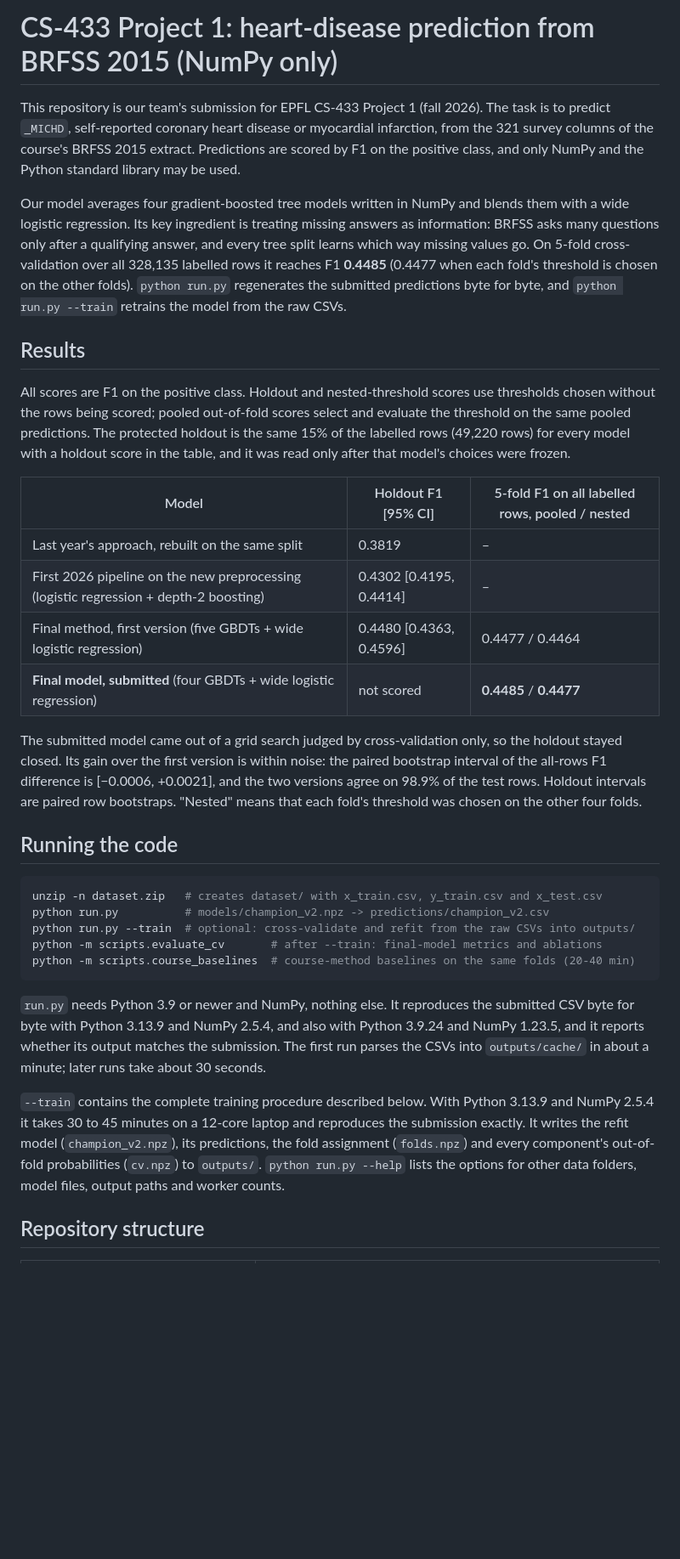
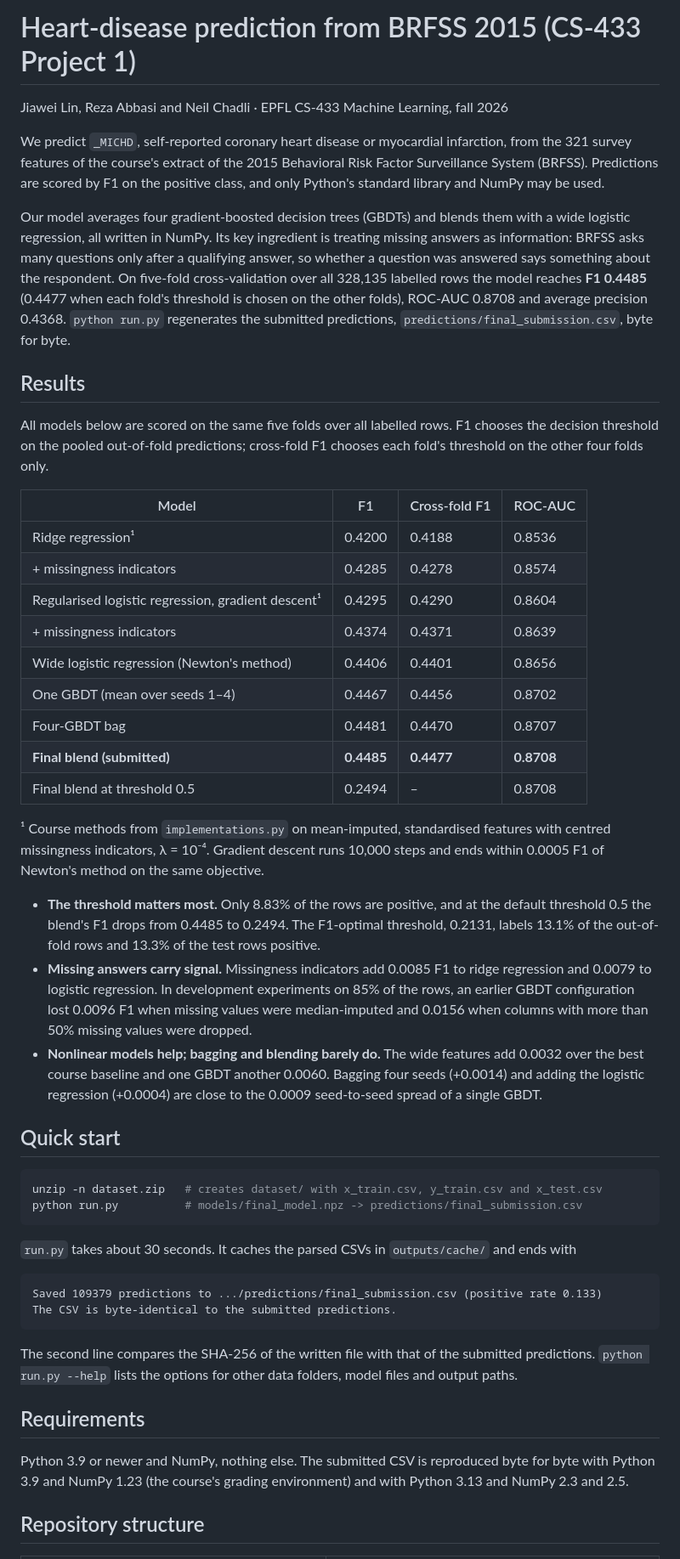
Before and after one commit to neilc720/ml-project-1, a Markdown page: README.md, the part around one of its changes. Shown at 85% size. Drawn GitHub-style; blank space fills up the shorter version.

````diff
--- a/README.md
+++ b/README.md
@@ -1,58 +1,75 @@
-# CS-433 Project 1: heart-disease prediction from BRFSS 2015 (NumPy only)
+# Heart-disease prediction from BRFSS 2015 (CS-433 Project 1)
 
-This repository is our team's submission for EPFL CS-433 Project 1 (fall 2026). The task is to
-predict `_MICHD`, self-reported coronary heart disease or myocardial infarction, from the 321 survey
-columns of the course's BRFSS 2015 extract. Predictions are scored by F1 on the positive class, and
-only NumPy and the Python standard library may be used.
+Jiawei Lin, Reza Abbasi and Neil Chadli · EPFL CS-433 Machine Learning, fall 2026
 
-Our model averages four gradient-boosted tree models written in NumPy and blends them with a wide
-logistic regression. Its key ingredient is treating missing answers as information: BRFSS asks many
-questions only after a qualifying answer, and every tree split learns which way missing values go.
-On 5-fold cross-validation over all 328,135 labelled rows it reaches F1 **0.4485** (0.4477 when each
-fold's threshold is chosen on the other folds). `python run.py` regenerates the submitted predictions
-byte for byte, and `python run.py --train` retrains the model from the raw CSVs.
+We predict `_MICHD`, self-reported coronary heart disease or myocardial infarction, from the 321
+survey features of the course's extract of the 2015 Behavioral Risk Factor Surveillance System
+(BRFSS). Predictions are scored by F1 on the positive class, and only Python's standard library and
+NumPy may be used.
+
+Our model averages four gradient-boosted decision trees (GBDTs) and blends them with a wide logistic
+regression, all written in NumPy. Its key ingredient is treating missing answers as information:
+BRFSS asks many questions only after a qualifying answer, so whether a question was answered says
+something about the respondent. On five-fold cross-validation over all 328,135 labelled rows the
+model reaches **F1 0.4485** (0.4477 when each fold's threshold is chosen on the other folds),
+ROC-AUC 0.8708 and average precision 0.4368. `python run.py` regenerates the submitted predictions,
+`predictions/final_submission.csv`, byte for byte.
 
 ## Results
 
-All scores are F1 on the positive class. Holdout and nested-threshold scores use thresholds chosen
-without the rows being scored; pooled out-of-fold scores select and evaluate the threshold on the
-same pooled predictions. The protected holdout is the same 15% of the labelled rows (49,220 rows)
-for every model with a holdout score in the table, and it was read only after that model's choices
-were frozen.
+All models below are scored on the same five folds over all labelled rows. F1 chooses the decision
+threshold on the pooled out-of-fold predictions; cross-fold F1 chooses each fold's threshold on the
+other four folds only.
 
-| Model | Holdout F1 [95% CI] | 5-fold F1 on all labelled rows, pooled / nested |
-|---|---|---|
-| Last year's approach, rebuilt on the same split | 0.3819 | – |
-| First 2026 pipeline on the new preprocessing (logistic regression + depth-2 boosting) | 0.4302 [0.4195, 0.4414] | – |
-| Final method, first version (five GBDTs + wide logistic regression) | 0.4480 [0.4363, 0.4596] | 0.4477 / 0.4464 |
-| **Final model, submitted** (four GBDTs + wide logistic regression) | not scored | **0.4485** / **0.4477** |
+| Model | F1 | Cross-fold F1 | ROC-AUC |
+|---|---|---|---|
+| Ridge regression¹ | 0.4200 | 0.4188 | 0.8536 |
+| + missingness indicators | 0.4285 | 0.4278 | 0.8574 |
+| Regularised logistic regression, gradient descent¹ | 0.4295 | 0.4290 | 0.8604 |
+| + missingness indicators | 0.4374 | 0.4371 | 0.8639 |
+| Wide logistic regression (Newton's method) | 0.4406 | 0.4401 | 0.8656 |
+| One GBDT (mean over seeds 1–4) | 0.4467 | 0.4456 | 0.8702 |
+| Four-GBDT bag | 0.4481 | 0.4470 | 0.8707 |
+| **Final blend (submitted)** | **0.4485** | **0.4477** | **0.8708** |
+| Final blend at threshold 0.5 | 0.2494 | – | 0.8708 |
 
-The submitted model came out of a grid search judged by cross-validation only, so the holdout stayed
-closed. Its gain over the first version is within noise: the paired bootstrap interval of the
-all-rows F1 difference is [−0.0006, +0.0021], and the two versions agree on 98.9% of the test rows.
-Holdout intervals are paired row bootstraps. "Nested" means that each fold's threshold was chosen on
-the other four folds.
+¹ Course methods from `implementations.py` on mean-imputed, standardised features with centred
+missingness indicators, λ = 10⁻⁴. Gradient descent runs 10,000 steps and ends within 0.0005 F1 of
+Newton's method on the same objective.
 
-## Running the code
+- **The threshold matters most.** Only 8.83% of the rows are positive, and at the default threshold
+  0.5 the blend's F1 drops from 0.4485 to 0.2494. The F1-optimal threshold, 0.2131, labels 13.1% of
+  the out-of-fold rows and 13.3% of the test rows positive.
+- **Missing answers carry signal.** Missingness indicators add 0.0085 F1 to ridge regression and
+  0.0079 to logistic regression. In development experiments on 85% of the rows, an earlier GBDT
+  configuration lost 0.0096 F1 when missing values were median-imputed and 0.0156 when columns with
+  more than 50% missing values were dropped.
+- **Nonlinear models help; bagging and blending barely do.** The wide features add 0.0032 over the
+  best course baseline and one GBDT another 0.0060. Bagging four seeds (+0.0014) and adding the
+  logistic regression (+0.0004) are close to the 0.0009 seed-to-seed spread of a single GBDT.
+
+## Quick start
 
 ```sh
 unzip -n dataset.zip   # creates dataset/ with x_train.csv, y_train.csv and x_test.csv
-python run.py          # models/champion_v2.npz -> predictions/champion_v2.csv
-python run.py --train  # optional: cross-validate and refit from the raw CSVs into outputs/
-python -m scripts.evaluate_cv       # after --train: final-model metrics and ablations
-python -m scripts.course_baselines  # course-method baselines on the same folds (20-40 min)
+python run.py          # models/final_model.npz -> predictions/final_submission.csv
 ```
 
-`run.py` needs Python 3.9 or newer and NumPy, nothing else. It reproduces the submitted CSV byte for
-byte with Python 3.13.9 and NumPy 2.5.4, and also with Python 3.9.24 and NumPy 1.23.5, and it reports
-whether its output matches the submission. The first run parses the CSVs into `outputs/cache/` in
-about a minute; later runs take about 30 seconds.
+`run.py` takes about 30 seconds. It caches the parsed CSVs in `outputs/cache/` and ends with
 
-`--train` contains the complete training procedure described below. With Python 3.13.9 and NumPy
-2.5.4 it takes 30 to 45 minutes on a 12-core laptop and reproduces the submission exactly. It writes
-the refit model (`champion_v2.npz`), its predictions, the fold assignment (`folds.npz`) and every
-component's out-of-fold probabilities (`cv.npz`) to `outputs/`. `python run.py --help` lists the
-options for other data folders, model files, output paths and worker counts.
+```text
+Saved 109379 predictions to .../predictions/final_submission.csv (positive rate 0.133)
+The CSV is byte-identical to the submitted predictions.
+```
+
+The second line compares the SHA-256 of the written file with that of the submitted predictions.
+`python run.py --help` lists the options for other data folders, model files and output paths.
+
+## Requirements
+
+Python 3.9 or newer and NumPy, nothing else. The submitted CSV is reproduced byte for byte with
+Python 3.9 and NumPy 1.23 (the course's grading environment) and with Python 3.13 and NumPy 2.3 and
+2.5.
 
 ## Repository structure
 
````
Also changed, not shown: other parts of README.md (+113 -161 lines).
